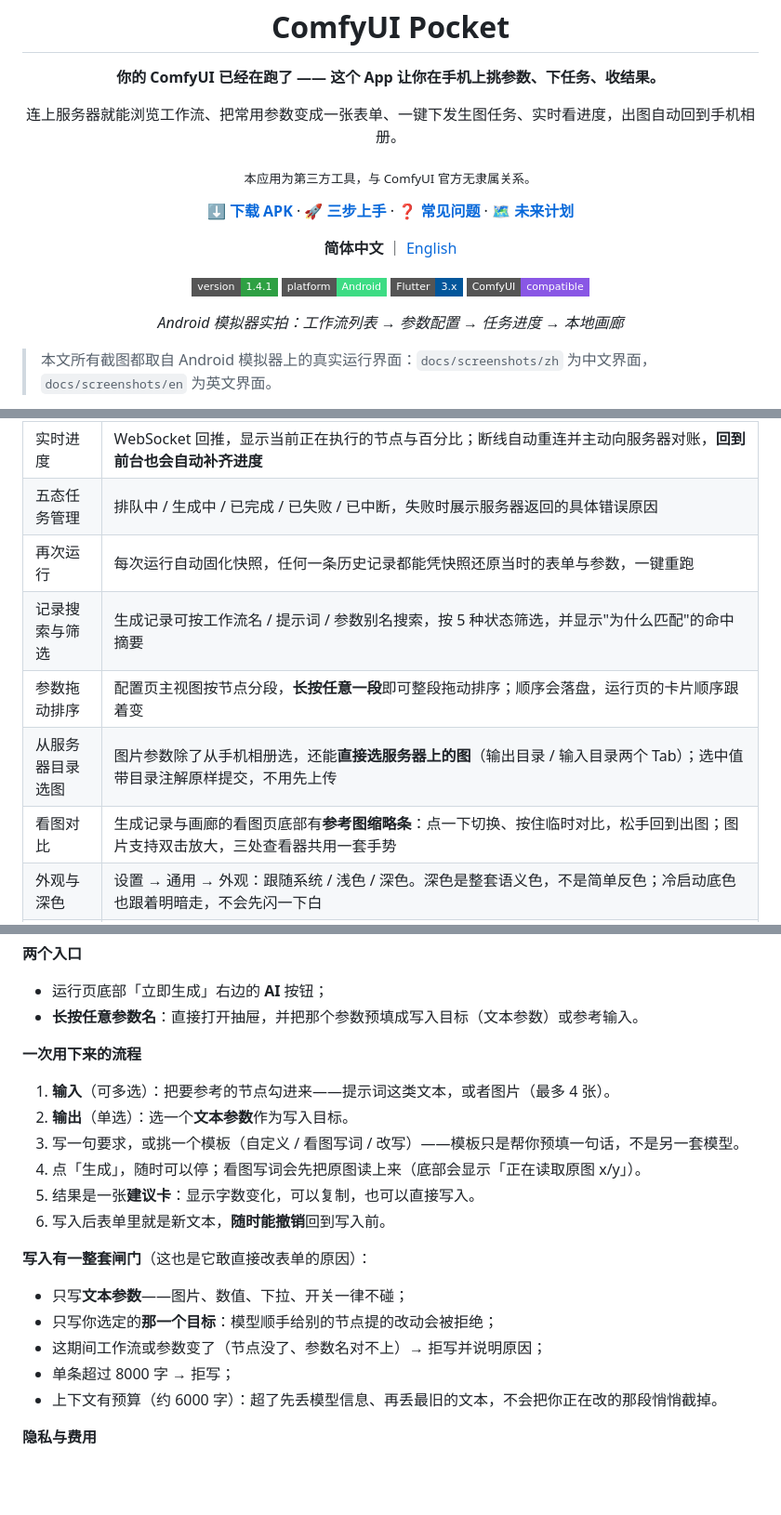
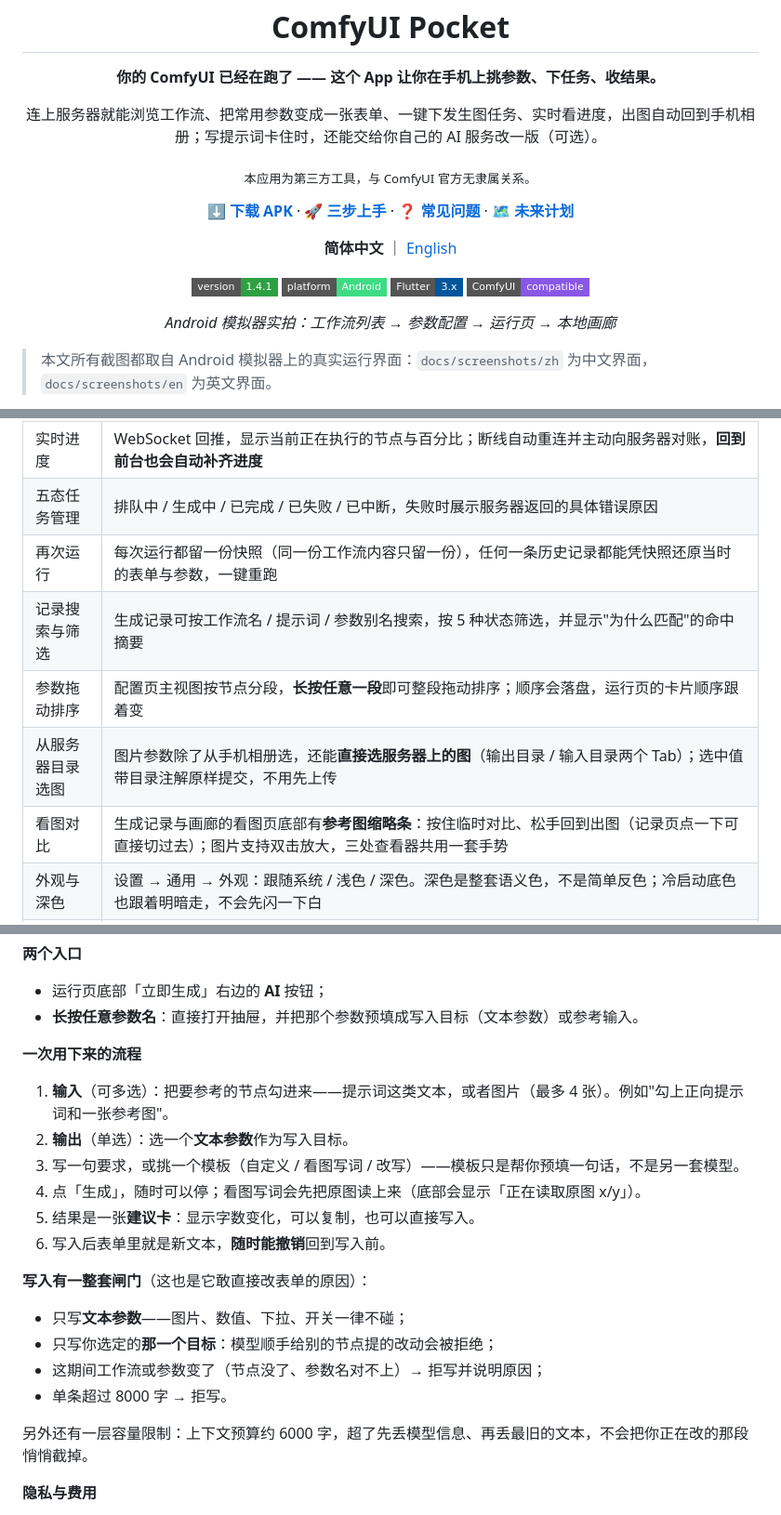
Before and after one commit to Volitasa/ComfyUI-MobilePocket, a Markdown page: README.md, 3 parts joined by grey strips. Shown at 93% size. Rendered like a GitHub page; badges without logos; blank space fills up the shorter version.

```diff
--- a/README.md
+++ b/README.md
@@ -14,7 +14,7 @@
 
 <p><strong>你的 ComfyUI 已经在跑了 —— 这个 App 让你在手机上挑参数、下任务、收结果。</strong></p>
 
-<p>连上服务器就能浏览工作流、把常用参数变成一张表单、一键下发生图任务、实时看进度，出图自动回到手机相册。</p>
+<p>连上服务器就能浏览工作流、把常用参数变成一张表单、一键下发生图任务、实时看进度，出图自动回到手机相册；写提示词卡住时，还能交给你自己的 AI 服务改一版（可选）。</p>
 
 <p><sub>本应用为第三方工具，与 ComfyUI 官方无隶属关系。</sub></p>
 
@@ -39,7 +39,7 @@
 
 </div>
 
-<p align="center"><i>Android 模拟器实拍：工作流列表 → 参数配置 → 任务进度 → 本地画廊</i></p>
+<p align="center"><i>Android 模拟器实拍：工作流列表 → 参数配置 → 运行页 → 本地画廊</i></p>
 
 > 本文所有截图都取自 Android 模拟器上的真实运行界面：`docs/screenshots/zh` 为中文界面，`docs/screenshots/en` 为英文界面。
 
@@ -113,11 +113,11 @@
 | 模型下拉取真选项 | 打开运行页时向服务器问一次，模型（Checkpoint / UNET / CLIP / VAE / LoRA / ControlNet）与采样器、调度器的下拉里就是**服务器上真实存在的清单**；右上角可手动刷新。工作流里的模型若服务器上没有，会标注出来并在提交前拦下 |
 | 实时进度 | WebSocket 回推，显示当前正在执行的节点与百分比；断线自动重连并主动向服务器对账，**回到前台也会自动补齐进度** |
 | 五态任务管理 | 排队中 / 生成中 / 已完成 / 已失败 / 已中断，失败时展示服务器返回的具体错误原因 |
-| 再次运行 | 每次运行自动固化快照，任何一条历史记录都能凭快照还原当时的表单与参数，一键重跑 |
+| 再次运行 | 每次运行都留一份快照（同一份工作流内容只留一份），任何一条历史记录都能凭快照还原当时的表单与参数，一键重跑 |
 | 记录搜索与筛选 | 生成记录可按工作流名 / 提示词 / 参数别名搜索，按 5 种状态筛选，并显示"为什么匹配"的命中摘要 |
 | 参数拖动排序 | 配置页主视图按节点分段，**长按任意一段**即可整段拖动排序；顺序会落盘，运行页的卡片顺序跟着变 |
 | 从服务器目录选图 | 图片参数除了从手机相册选，还能**直接选服务器上的图**（输出目录 / 输入目录两个 Tab）；选中值带目录注解原样提交，不用先上传 |
-| 看图对比 | 生成记录与画廊的看图页底部有**参考图缩略条**：点一下切换、按住临时对比，松手回到出图；图片支持双击放大，三处查看器共用一套手势 |
+| 看图对比 | 生成记录与画廊的看图页底部有**参考图缩略条**：按住临时对比、松手回到出图（记录页点一下可直接切过去）；图片支持双击放大，三处查看器共用一套手势 |
 | 外观与深色 | 设置 → 通用 → 外观：跟随系统 / 浅色 / 深色。深色是整套语义色，不是简单反色；冷启动底色也跟着明暗走，不会先闪一下白 |
 | 震动反馈 | 可选，6 类操作分别开关（切换标签页 / 勾选参数 / 拖动排序 / 折叠卡片 / 提交成功 / 长按看图） |
 | 提示词 AI 助手 | 可选，接你自己填的 OpenAI 兼容服务：改写提示词、看图写词；写入前四条校验，写完可撤销 |
@@ -559,7 +559,7 @@ stateDiagram-v2
 
 **一次用下来的流程**
 
-1. **输入**（可多选）：把要参考的节点勾进来——提示词这类文本，或者图片（最多 4 张）。
+1. **输入**（可多选）：把要参考的节点勾进来——提示词这类文本，或者图片（最多 4 张）。例如"勾上正向提示词和一张参考图"。
 2. **输出**（单选）：选一个**文本参数**作为写入目标。
 3. 写一句要求，或挑一个模板（自定义 / 看图写词 / 改写）——模板只是帮你预填一句话，不是另一套模型。
 4. 点「生成」，随时可以停；看图写词会先把原图读上来（底部会显示「正在读取原图 x/y」）。
@@ -571,8 +571,9 @@ stateDiagram-v2
 - 只写**文本参数**——图片、数值、下拉、开关一律不碰；
 - 只写你选定的**那一个目标**：模型顺手给别的节点提的改动会被拒绝；
 - 这期间工作流或参数变了（节点没了、参数名对不上）→ 拒写并说明原因；
-- 单条超过 8000 字 → 拒写；
-- 上下文有预算（约 6000 字）：超了先丢模型信息、再丢最旧的文本，不会把你正在改的那段悄悄截掉。
+- 单条超过 8000 字 → 拒写。
+
+另外还有一层容量限制：上下文预算约 6000 字，超了先丢模型信息、再丢最旧的文本，不会把你正在改的那段悄悄截掉。
 
 **隐私与费用**
 
```
Also changed, not shown: other parts of README.md (+3 -3 lines), README_EN.md (+11 -10 lines).
